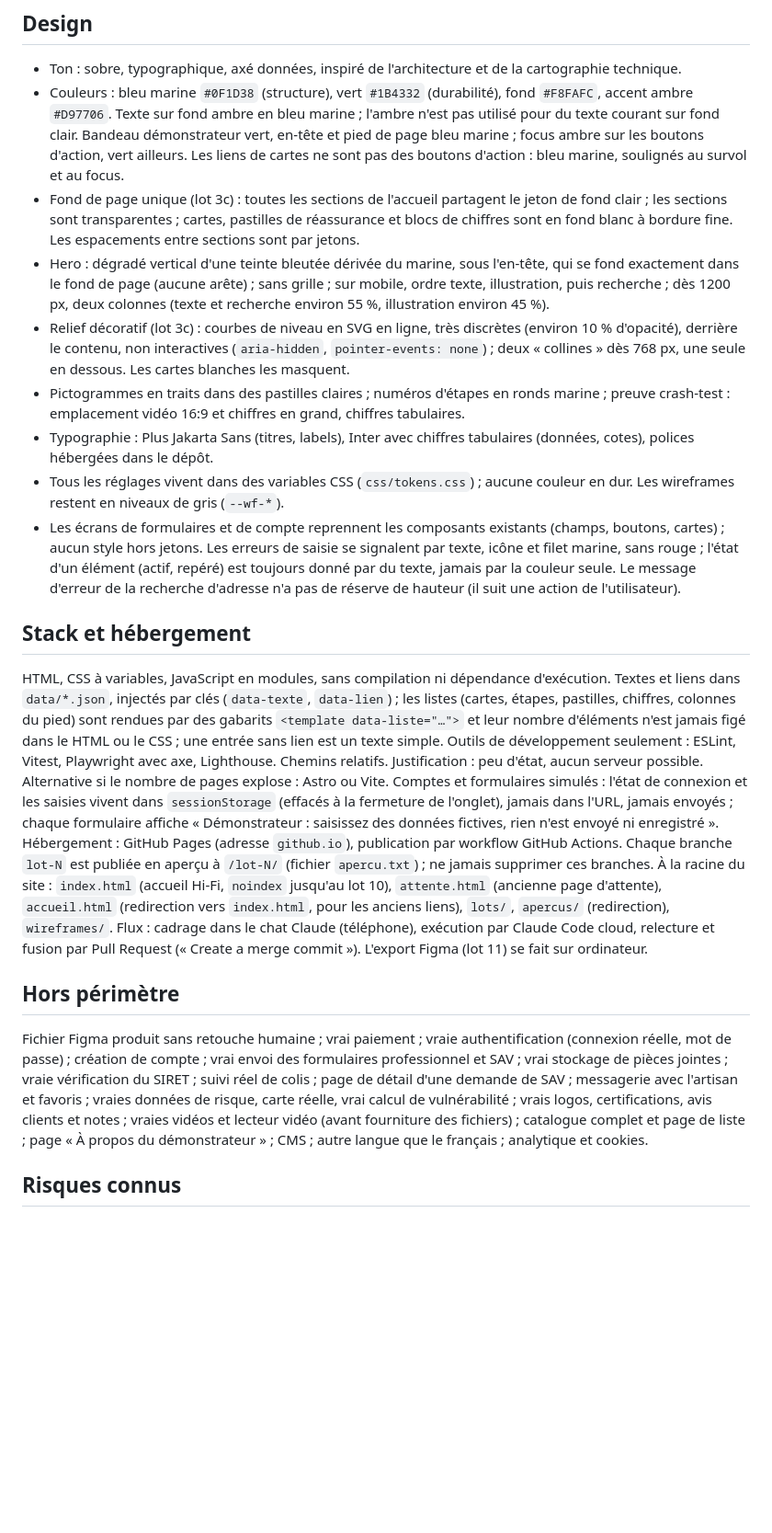
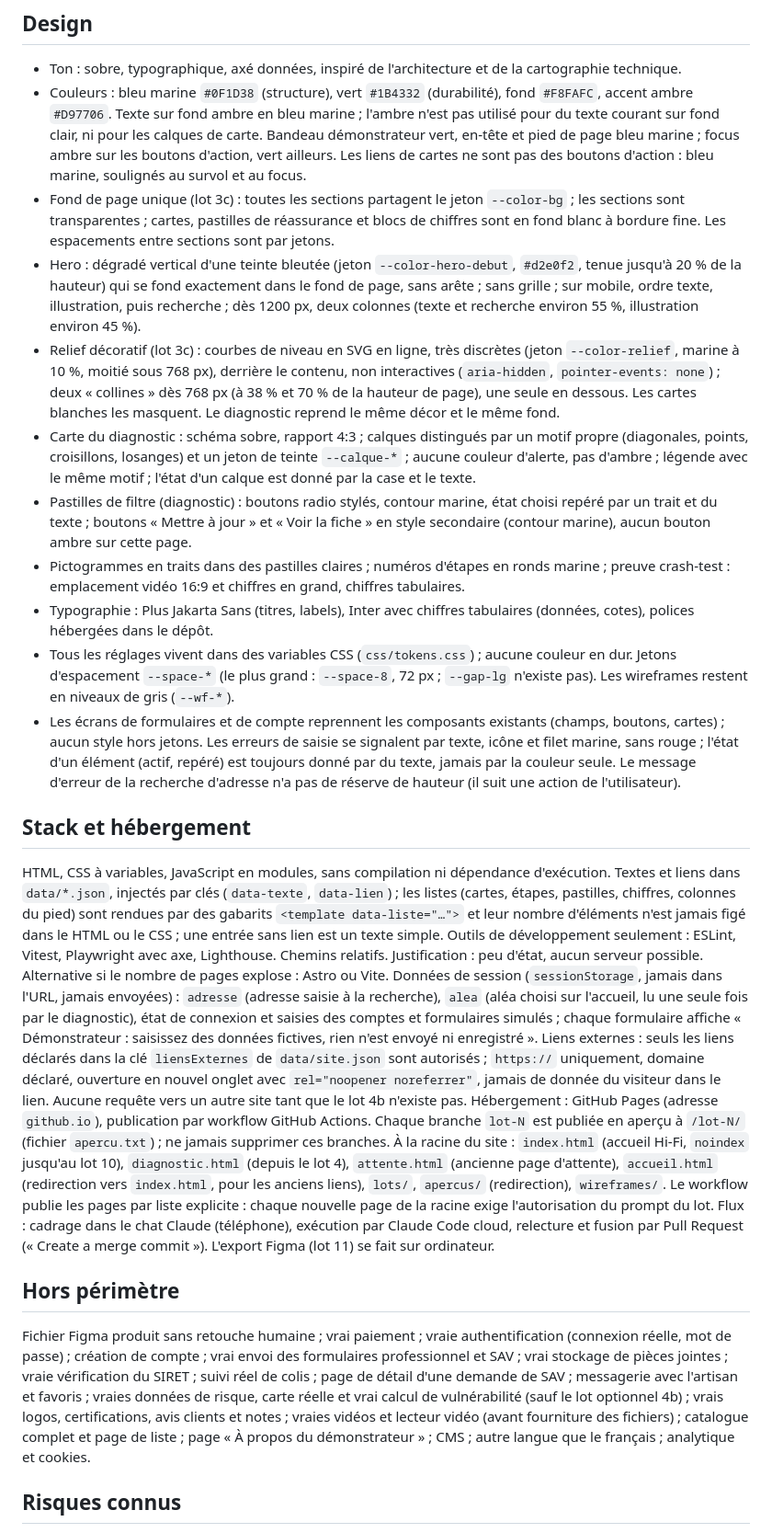
Before and after one commit to Nowyyy/Plateforme-Commerciale, a Markdown page: Docs/seed.md, the part around one of its changes. Shown at 92% size. Drawn GitHub-style; blank space fills up the shorter version.

```diff
--- a/Docs/seed.md
+++ b/Docs/seed.md
@@ -80,22 +96,25 @@ Règles :
 
 ## Design
 - Ton : sobre, typographique, axé données, inspiré de l'architecture et de la cartographie technique.
-- Couleurs : bleu marine `#0F1D38` (structure), vert `#1B4332` (durabilité), fond `#F8FAFC`, accent ambre `#D97706`. Texte sur fond ambre en bleu marine ; l'ambre n'est pas utilisé pour du texte courant sur fond clair. Bandeau démonstrateur vert, en-tête et pied de page bleu marine ; focus ambre sur les boutons d'action, vert ailleurs. Les liens de cartes ne sont pas des boutons d'action : bleu marine, soulignés au survol et au focus.
-- Fond de page unique (lot 3c) : toutes les sections de l'accueil partagent le jeton de fond clair ; les sections sont transparentes ; cartes, pastilles de réassurance et blocs de chiffres sont en fond blanc à bordure fine. Les espacements entre sections sont par jetons.
-- Hero : dégradé vertical d'une teinte bleutée dérivée du marine, sous l'en-tête, qui se fond exactement dans le fond de page (aucune arête) ; sans grille ; sur mobile, ordre texte, illustration, puis recherche ; dès 1200 px, deux colonnes (texte et recherche environ 55 %, illustration environ 45 %).
-- Relief décoratif (lot 3c) : courbes de niveau en SVG en ligne, très discrètes (environ 10 % d'opacité), derrière le contenu, non interactives (`aria-hidden`, `pointer-events: none`) ; deux « collines » dès 768 px, une seule en dessous. Les cartes blanches les masquent.
+- Couleurs : bleu marine `#0F1D38` (structure), vert `#1B4332` (durabilité), fond `#F8FAFC`, accent ambre `#D97706`. Texte sur fond ambre en bleu marine ; l'ambre n'est pas utilisé pour du texte courant sur fond clair, ni pour les calques de carte. Bandeau démonstrateur vert, en-tête et pied de page bleu marine ; focus ambre sur les boutons d'action, vert ailleurs. Les liens de cartes ne sont pas des boutons d'action : bleu marine, soulignés au survol et au focus.
+- Fond de page unique (lot 3c) : toutes les sections partagent le jeton `--color-bg` ; les sections sont transparentes ; cartes, pastilles de réassurance et blocs de chiffres sont en fond blanc à bordure fine. Les espacements entre sections sont par jetons.
+- Hero : dégradé vertical d'une teinte bleutée (jeton `--color-hero-debut`, `#d2e0f2`, tenue jusqu'à 20 % de la hauteur) qui se fond exactement dans le fond de page, sans arête ; sans grille ; sur mobile, ordre texte, illustration, puis recherche ; dès 1200 px, deux colonnes (texte et recherche environ 55 %, illustration environ 45 %).
+- Relief décoratif (lot 3c) : courbes de niveau en SVG en ligne, très discrètes (jeton `--color-relief`, marine à 10 %, moitié sous 768 px), derrière le contenu, non interactives (`aria-hidden`, `pointer-events: none`) ; deux « collines » dès 768 px (à 38 % et 70 % de la hauteur de page), une seule en dessous. Les cartes blanches les masquent. Le diagnostic reprend le même décor et le même fond.
+- Carte du diagnostic : schéma sobre, rapport 4:3 ; calques distingués par un motif propre (diagonales, points, croisillons, losanges) et un jeton de teinte `--calque-*` ; aucune couleur d'alerte, pas d'ambre ; légende avec le même motif ; l'état d'un calque est donné par la case et le texte.
+- Pastilles de filtre (diagnostic) : boutons radio stylés, contour marine, état choisi repéré par un trait et du texte ; boutons « Mettre à jour » et « Voir la fiche » en style secondaire (contour marine), aucun bouton ambre sur cette page.
 - Pictogrammes en traits dans des pastilles claires ; numéros d'étapes en ronds marine ; preuve crash-test : emplacement vidéo 16:9 et chiffres en grand, chiffres tabulaires.
 - Typographie : Plus Jakarta Sans (titres, labels), Inter avec chiffres tabulaires (données, cotes), polices hébergées dans le dépôt.
-- Tous les réglages vivent dans des variables CSS (`css/tokens.css`) ; aucune couleur en dur. Les wireframes restent en niveaux de gris (`--wf-*`).
+- Tous les réglages vivent dans des variables CSS (`css/tokens.css`) ; aucune couleur en dur. Jetons d'espacement `--space-*` (le plus grand : `--space-8`, 72 px ; `--gap-lg` n'existe pas). Les wireframes restent en niveaux de gris (`--wf-*`).
 - Les écrans de formulaires et de compte reprennent les composants existants (champs, boutons, cartes) ; aucun style hors jetons. Les erreurs de saisie se signalent par texte, icône et filet marine, sans rouge ; l'état d'un élément (actif, repéré) est toujours donné par du texte, jamais par la couleur seule. Le message d'erreur de la recherche d'adresse n'a pas de réserve de hauteur (il suit une action de l'utilisateur).
 
 ## Stack et hébergement
 HTML, CSS à variables, JavaScript en modules, sans compilation ni dépendance d'exécution. Textes et liens dans `data/*.json`, injectés par clés (`data-texte`, `data-lien`) ; les listes (cartes, étapes, pastilles, chiffres, colonnes du pied) sont rendues par des gabarits `<template data-liste="…">` et leur nombre d'éléments n'est jamais figé dans le HTML ou le CSS ; une entrée sans lien est un texte simple. Outils de développement seulement : ESLint, Vitest, Playwright avec axe, Lighthouse. Chemins relatifs. Justification : peu d'état, aucun serveur possible. Alternative si le nombre de pages explose : Astro ou Vite.
-Comptes et formulaires simulés : l'état de connexion et les saisies vivent dans `sessionStorage` (effacés à la fermeture de l'onglet), jamais dans l'URL, jamais envoyés ; chaque formulaire affiche « Démonstrateur : saisissez des données fictives, rien n'est envoyé ni enregistré ».
-Hébergement : GitHub Pages (adresse `github.io`), publication par workflow GitHub Actions. Chaque branche `lot-N` est publiée en aperçu à `/lot-N/` (fichier `apercu.txt`) ; ne jamais supprimer ces branches. À la racine du site : `index.html` (accueil Hi-Fi, `noindex` jusqu'au lot 10), `attente.html` (ancienne page d'attente), `accueil.html` (redirection vers `index.html`, pour les anciens liens), `lots/`, `apercus/` (redirection), `wireframes/`.
+Données de session (`sessionStorage`, jamais dans l'URL, jamais envoyées) : `adresse` (adresse saisie à la recherche), `alea` (aléa choisi sur l'accueil, lu une seule fois par le diagnostic), état de connexion et saisies des comptes et formulaires simulés ; chaque formulaire affiche « Démonstrateur : saisissez des données fictives, rien n'est envoyé ni enregistré ».
+Liens externes : seuls les liens déclarés dans la clé `liensExternes` de `data/site.json` sont autorisés ; `https://` uniquement, domaine déclaré, ouverture en nouvel onglet avec `rel="noopener noreferrer"`, jamais de donnée du visiteur dans le lien. Aucune requête vers un autre site tant que le lot 4b n'existe pas.
+Hébergement : GitHub Pages (adresse `github.io`), publication par workflow GitHub Actions. Chaque branche `lot-N` est publiée en aperçu à `/lot-N/` (fichier `apercu.txt`) ; ne jamais supprimer ces branches. À la racine du site : `index.html` (accueil Hi-Fi, `noindex` jusqu'au lot 10), `diagnostic.html` (depuis le lot 4), `attente.html` (ancienne page d'attente), `accueil.html` (redirection vers `index.html`, pour les anciens liens), `lots/`, `apercus/` (redirection), `wireframes/`. Le workflow publie les pages par liste explicite : chaque nouvelle page de la racine exige l'autorisation du prompt du lot.
 Flux : cadrage dans le chat Claude (téléphone), exécution par Claude Code cloud, relecture et fusion par Pull Request (« Create a merge commit »). L'export Figma (lot 11) se fait sur ordinateur.
 
 ## Hors périmètre
-Fichier Figma produit sans retouche humaine ; vrai paiement ; vraie authentification (connexion réelle, mot de passe) ; création de compte ; vrai envoi des formulaires professionnel et SAV ; vrai stockage de pièces jointes ; vraie vérification du SIRET ; suivi réel de colis ; page de détail d'une demande de SAV ; messagerie avec l'artisan et favoris ; vraies données de risque, carte réelle, vrai calcul de vulnérabilité ; vrais logos, certifications, avis clients et notes ; vraies vidéos et lecteur vidéo (avant fourniture des fichiers) ; catalogue complet et page de liste ; page « À propos du démonstrateur » ; CMS ; autre langue que le français ; analytique et cookies.
+Fichier Figma produit sans retouche humaine ; vrai paiement ; vraie authentification (connexion réelle, mot de passe) ; création de compte ; vrai envoi des formulaires professionnel et SAV ; vrai stockage de pièces jointes ; vraie vérification du SIRET ; suivi réel de colis ; page de détail d'une demande de SAV ; messagerie avec l'artisan et favoris ; vraies données de risque, carte réelle et vrai calcul de vulnérabilité (sauf le lot optionnel 4b) ; vrais logos, certifications, avis clients et notes ; vraies vidéos et lecteur vidéo (avant fourniture des fichiers) ; catalogue complet et page de liste ; page « À propos du démonstrateur » ; CMS ; autre langue que le français ; analytique et cookies.
 
 ## Risques connus
```
Also changed, not shown: other parts of Docs/seed.md (+41 -22 lines).
